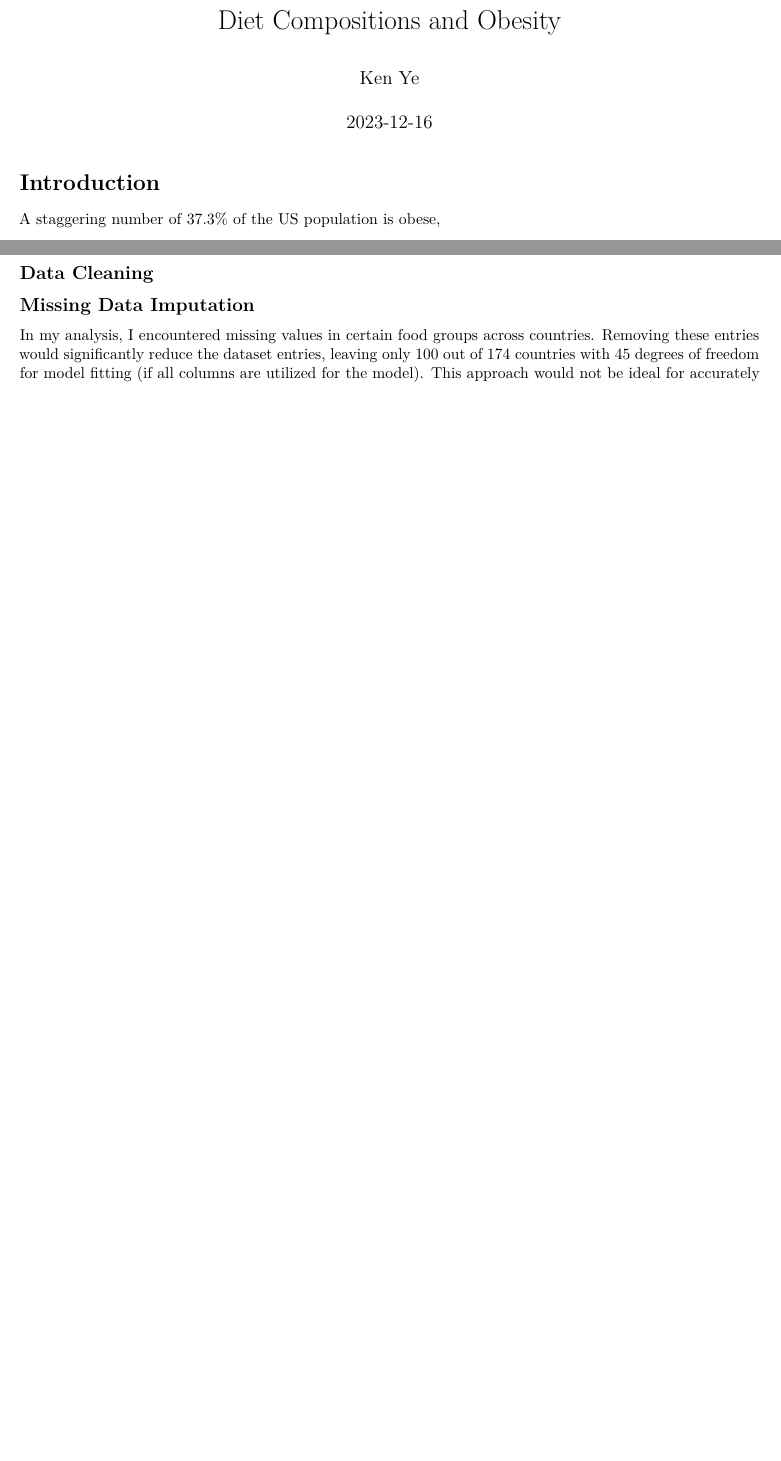
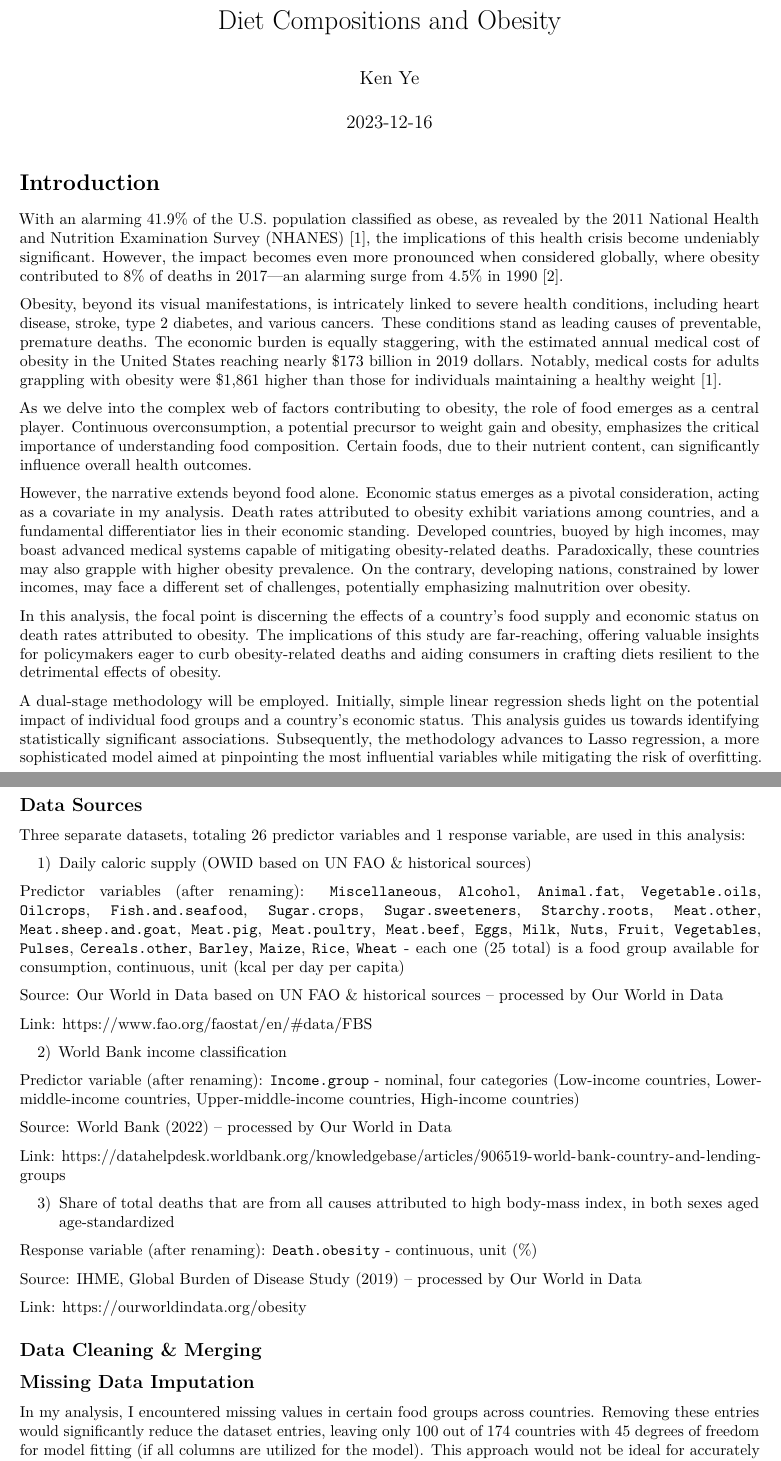
Before and after one commit to KenYe23/Diet-Compositions-and-Obesity, an R Markdown document (Food Supply and Death Attributed to Obesity.Rmd): two parts of pages 1 and 2 of 8 before the commit and two parts of pages 1 and 2 of 11 after it, joined at a grey line, cut so that both start at the same text, the shorter picture padded with empty space. Rendered offline with R 4.5, knitr and Pandoc, then LaTeX, with nearby package versions; code that draws random numbers runs with fixed seeds of ours.

Commit message:
finished intro

````diff
--- a/Diet Compositions and Obesity.Rmd
+++ b/Food Supply and Death Attributed to Obesity.Rmd
@@ -30,5 +30,18 @@ income.group <- read.csv("Data/world-banks-income-groups.csv")
 
 # Introduction
 
-A staggering number of 37.3% of the US population is obese,
+With an alarming 41.9% of the U.S. population classified as obese, as
+revealed by the 2011 National Health and Nutrition Examination Survey
+(NHANES) [1], the implications of this health crisis become undeniably
+significant. However, the impact becomes even more pronounced when
+considered globally, where obesity contributed to 8% of deaths in
+2017---an alarming surge from 4.5% in 1990 [2].
 
+Obesity, beyond its visual manifestations, is intricately linked to
+severe health conditions, including heart disease, stroke, type 2
+diabetes, and various cancers. These conditions stand as leading causes
+of preventable, premature deaths. The economic burden is equally
+staggering, with the estimated annual medical cost of obesity in the
+United States reaching nearly \$173 billion in 2019 dollars. Notably,
+medical costs for adults grappling with obesity were \$1,861 higher than
+those for individuals maintaining a healthy weight [1].
@@ -38,11 +48,84 @@ fruits, and 20% protein. [1] [2]
 
-![MyPlate Guildlines](Data/MyPlate.png)
+As we delve into the complex web of factors contributing to obesity, the
+role of food emerges as a central player. Continuous overconsumption, a
+potential precursor to weight gain and obesity, emphasizes the critical
+importance of understanding food composition. Certain foods, due to
+their nutrient content, can significantly influence overall health
+outcomes.
+
+However, the narrative extends beyond food alone. Economic status
+emerges as a pivotal consideration, acting as a covariate in my
+analysis. Death rates attributed to obesity exhibit variations among
+countries, and a fundamental differentiator lies in their economic
+standing. Developed countries, buoyed by high incomes, may boast
+advanced medical systems capable of mitigating obesity-related deaths.
+Paradoxically, these countries may also grapple with higher obesity
+prevalence. On the contrary, developing nations, constrained by lower
+incomes, may face a different set of challenges, potentially emphasizing
+malnutrition over obesity.
+
+In this analysis, the focal point is discerning the effects of a
+country's food supply and economic status on death rates attributed to
+obesity. The implications of this study are far-reaching, offering
+valuable insights for policymakers eager to curb obesity-related deaths
+and aiding consumers in crafting diets resilient to the detrimental
+effects of obesity.
+
+A dual-stage methodology will be employed. Initially, simple linear
+regression sheds light on the potential impact of individual food groups
+and a country's economic status. This analysis guides us towards
+identifying statistically significant associations. Subsequently, the
+methodology advances to Lasso regression, a more sophisticated model
+aimed at pinpointing the most influential variables while mitigating the
+risk of overfitting.
 
 \newpage
 
 # Data
 
-## Data Cleaning
+## Data Sources
+
+Three separate datasets, totaling 26 predictor variables and 1 response
+variable, are used in this analysis:
+
+1)  Daily caloric supply (OWID based on UN FAO & historical sources)
+
+Predictor variables (after renaming): `Miscellaneous`, `Alcohol`,
+`Animal.fat`, `Vegetable.oils`, `Oilcrops`, `Fish.and.seafood`,
+`Sugar.crops`, `Sugar.sweeteners`, `Starchy.roots`, `Meat.other`,
+`Meat.sheep.and.goat`, `Meat.pig`, `Meat.poultry`, `Meat.beef`, `Eggs`,
+`Milk`, `Nuts`, `Fruit`, `Vegetables`, `Pulses`, `Cereals.other`,
+`Barley`, `Maize`, `Rice`, `Wheat` - each one (25 total) is a food group
+available for consumption, continuous, unit (kcal per day per capita)
+
+Source: Our World in Data based on UN FAO & historical sources --
+processed by Our World in Data
+
+Link: <https://www.fao.org/faostat/en/#data/FBS>
+
+2)  World Bank income classification
+
+Predictor variable (after renaming): `Income.group` - nominal, four
+categories (Low-income countries, Lower-middle-income countries,
+Upper-middle-income countries, High-income countries)
+
+Source: World Bank (2022) -- processed by Our World in Data
+
+Link:
+<https://datahelpdesk.worldbank.org/knowledgebase/articles/906519-world-bank-country-and-lending-groups>
+
+3)  Share of total deaths that are from all causes attributed to high
+    body-mass index, in both sexes aged age-standardized
+
+Response variable (after renaming): `Death.obesity` - continuous, unit
+(%)
+
+Source: IHME, Global Burden of Disease Study (2019) -- processed by Our
+World in Data
+
+Link: <https://ourworldindata.org/obesity>
+
+## Data Cleaning & Merging
 
 ```{r}
 # Filter out 2019 data (newest for both data sets)
````
Also changed, not shown: Data/share-of-deaths-obesity.png (added), Diet-Compositions-and-Obesity.pdf, Food Supply and Death Attributed to Obesity.Rmd (26 more changed lines), 1 other file.
